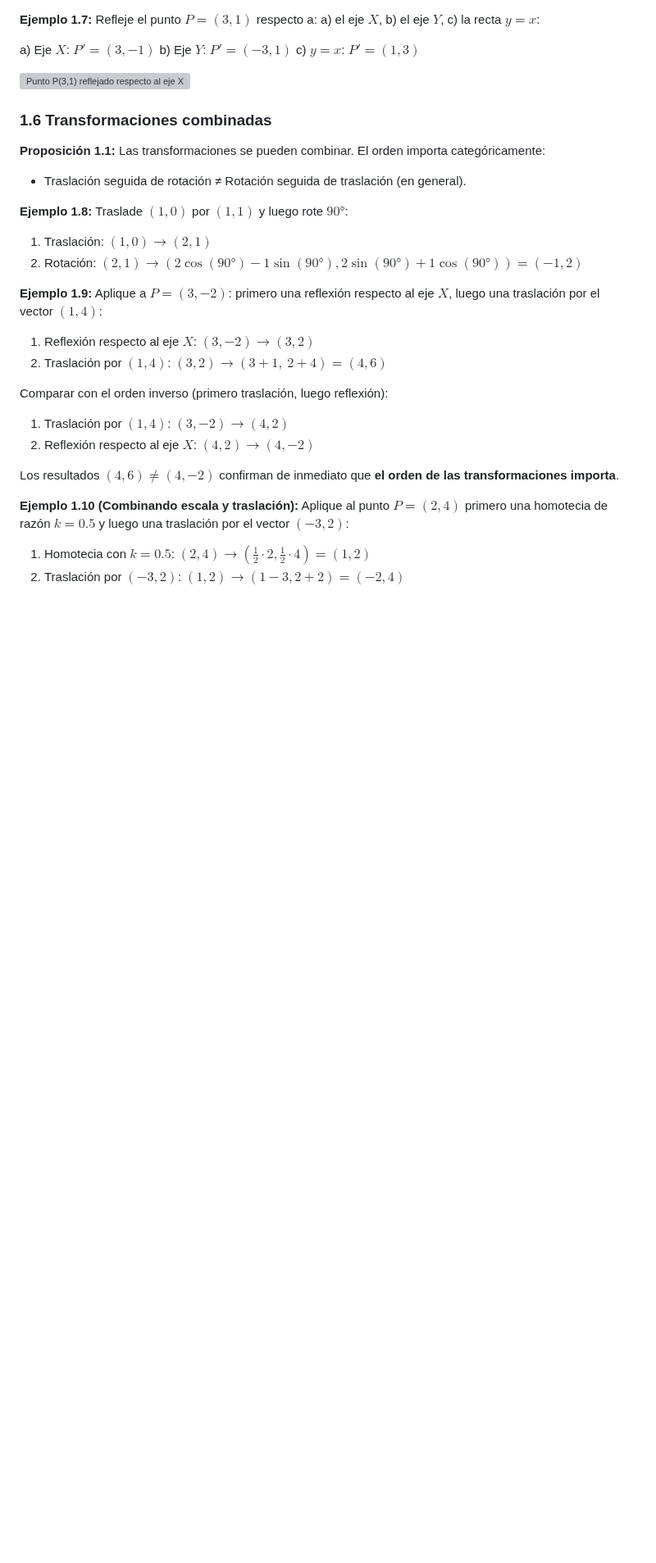
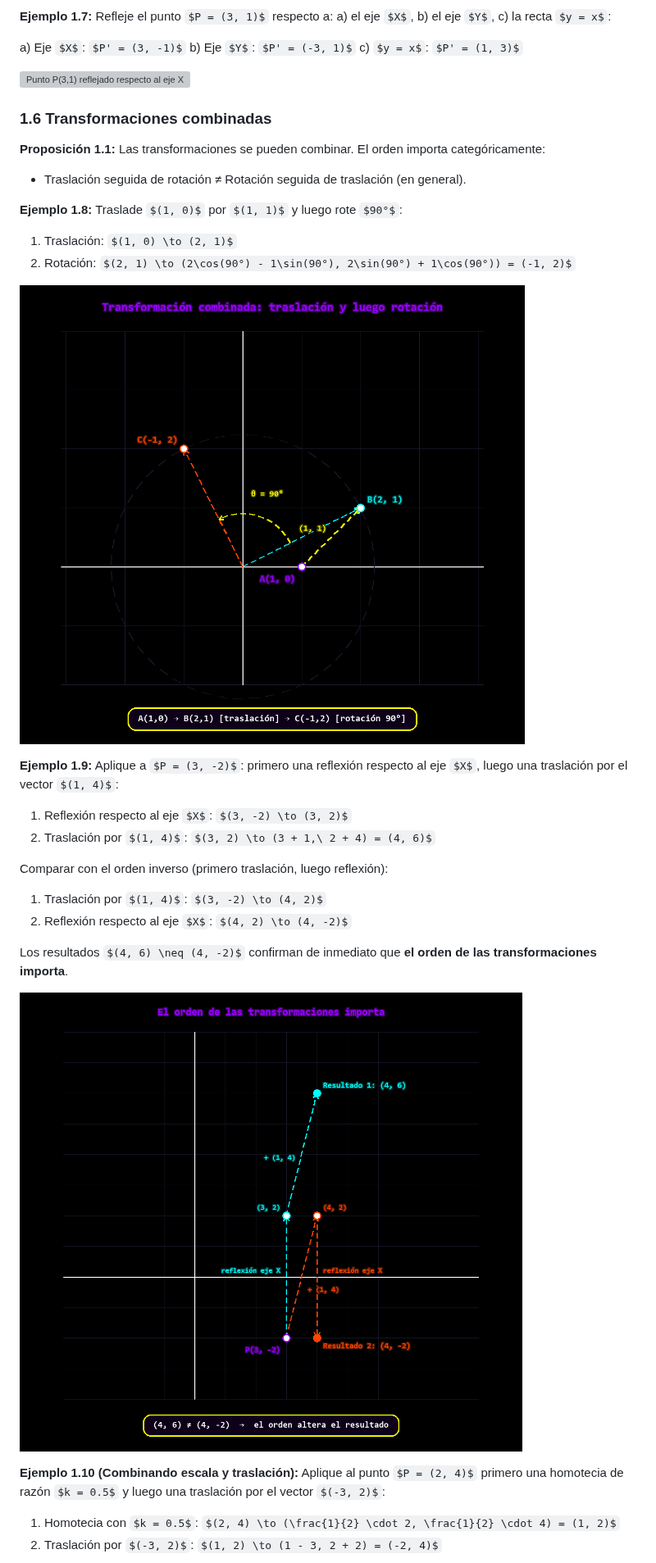
Before and after one commit to Deathsoul56/Cursos-Universitarios, a Markdown page: Calculo 1/Clase 8 - Cónicas.md, the part around one of its changes. Shown at 82% size. Drawn GitHub-style; pictures changed too: Recursos/orden_importa_reflexion_traslacion.png (added), Recursos/traslacion_rotacion_combinada.png (added); some formulas as TeX source; blank space fills up the shorter version; grey boxes are pictures that could not be loaded.

Commit message:
Clase 8: imagenes para Ejemplos 1.8, 1.9 y 1.10 (transformaciones combinadas)

```diff
--- a/Calculo 1/Clase 8 - Cónicas.md
+++ b/Calculo 1/Clase 8 - Cónicas.md
@@ -233,6 +233,8 @@ Traslade $(1, 0)$ por $(1, 1)$ y luego rote $90°$:
 1. Traslación: $(1, 0) \to (2, 1)$
 2. Rotación: $(2, 1) \to (2\cos(90°) - 1\sin(90°), 2\sin(90°) + 1\cos(90°)) = (-1, 2)$
 
+![Punto A(1,0) trasladado por (1,1) a B(2,1) y luego rotado 90° respecto al origen hasta C(-1,2)](../Recursos/traslacion_rotacion_combinada.png)
+
 **Ejemplo 1.9:**
 Aplique a $P = (3, -2)$: primero una reflexión respecto al eje $X$, luego una traslación por el vector $(1, 4)$:
 1. Reflexión respecto al eje $X$: $(3, -2) \to (3, 2)$
@@ -244,6 +246,8 @@ Comparar con el orden inverso (primero traslación, luego reflexión):
 
 Los resultados $(4, 6) \neq (4, -2)$ confirman de inmediato que **el orden de las transformaciones importa**.
 
+![Punto P(3,-2) transformado en los dos órdenes posibles: reflexión-luego-traslación da (4,6), traslación-luego-reflexión da (4,-2)](../Recursos/orden_importa_reflexion_traslacion.png)
+
 **Ejemplo 1.10 (Combinando escala y traslación):**
 Aplique al punto $P = (2, 4)$ primero una homotecia de razón $k = 0.5$ y luego una traslación por el vector $(-3, 2)$:
 1. Homotecia con $k = 0.5$: $(2, 4) \to (\frac{1}{2} \cdot 2, \frac{1}{2} \cdot 4) = (1, 2)$
```
Also changed, not shown: other parts of Calculo 1/Clase 8 - Cónicas.md (+2 -0 lines), Recursos/homotecia_traslacion_combinada.png (added).
